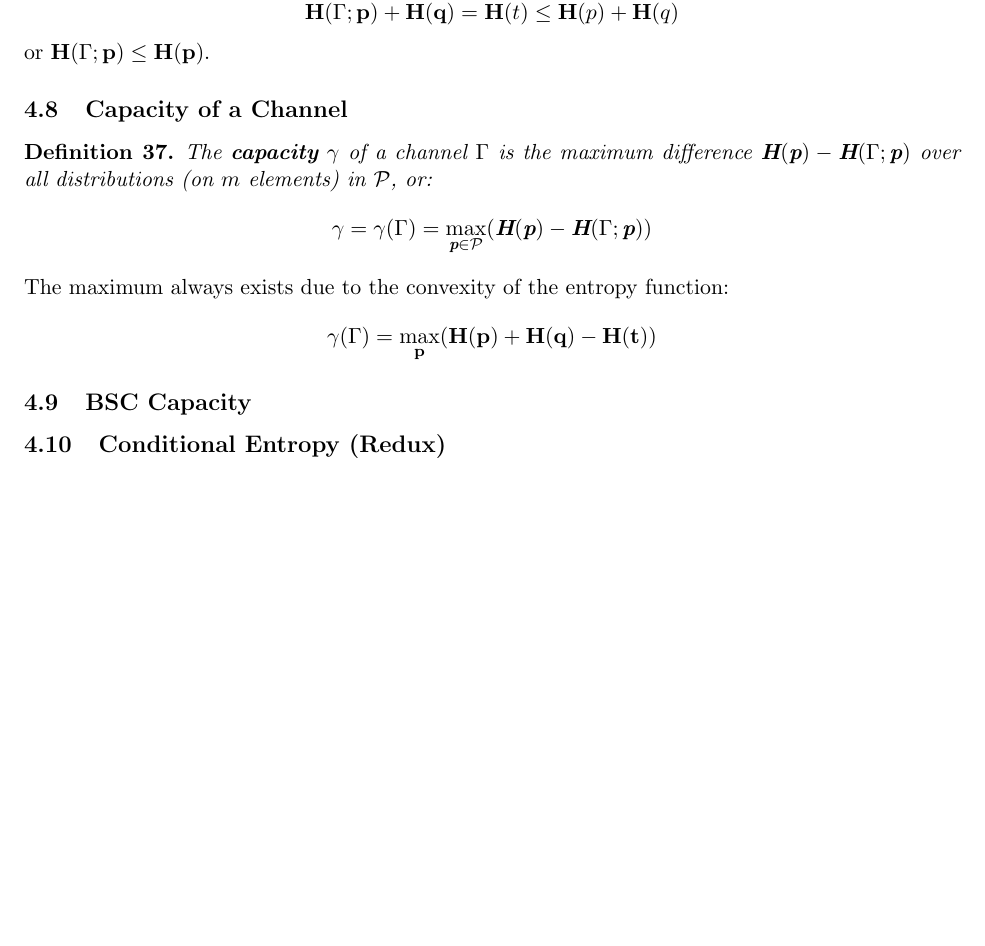
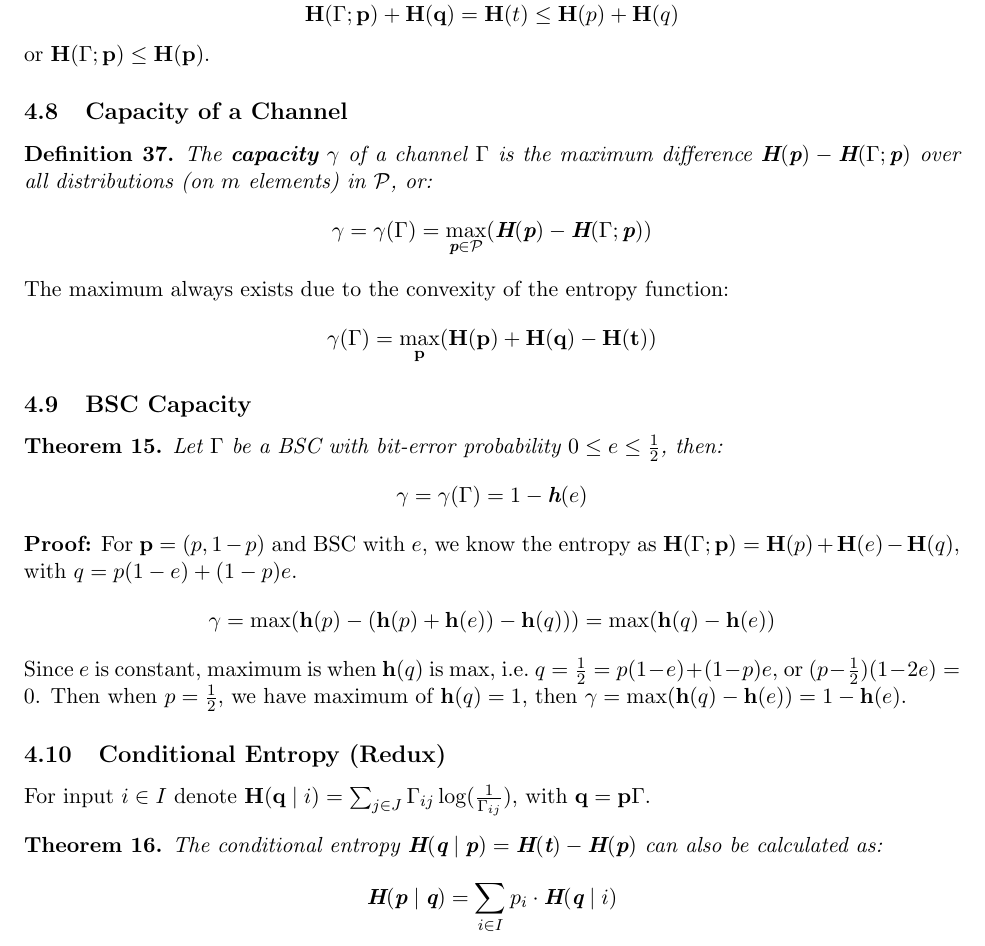
Before and after one commit to cheukwing/mc3-notes, a LaTeX document (information_and_coding_theory/information_theory.tex): part of page 20 of 20, cut so that both start at the same text, the shorter picture padded with empty space. Compiled offline with pdfLaTeX.

Commit message:
Complete info and codes for this week

```diff
--- a/information_and_coding_theory/information_theory.tex
+++ b/information_and_coding_theory/information_theory.tex
@@ -1025,7 +1025,30 @@ The maximum always exists due to the convexity of the entropy function:
 \]
 
 \subsection{BSC Capacity}
+\begin{theo}
+  Let $\Gamma$ be a BSC with bit-error probability $0 \leq e \leq \frac{1}{2}$, then:
+  \[
+    \gamma = \gamma(\Gamma) = 1 - \textbf{h}(e)
+  \]
+\end{theo}
+
+\textbf{Proof:}
+For $\textbf{p} = (p, 1 - p)$ and BSC with $e$, we know the entropy as $\textbf{H}(\Gamma ; \textbf{p}) = \textbf{H}(p) + \textbf{H}(e) - \textbf{H}(q)$, with $q = p(1 - e) + (1 - p)e$.
+\[
+  \gamma = \max(\textbf{h}(p) - (\textbf{h}(p) + \textbf{h}(e)) -\textbf{h}(q))) = \max(\textbf{h}(q)- \textbf{h}(e))
+\]
+
+Since $e$ is constant, maximum is when $\textbf{h}(q)$ is max, i.e.\ $q = \frac{1}{2} = p(1 - e) + (1 - p)e$, or $(p -\frac{1}{2})(1 - 2e) = 0$.
+Then when $p = \frac{1}{2}$, we have maximum of $\textbf{h}(q) = 1$, then $\gamma = \max(\textbf{h}(q)- \textbf{h}(e)) = 1 - \textbf{h}(e)$.
 
 \subsection{Conditional Entropy (Redux)}
+For input $i \in I$ denote $\textbf{H}(\textbf{q} \mid i) = \sum_{j \in J} \Gamma_{ij} \log (\frac{1}{\Gamma_{ij}})$, with $\textbf{q} = \textbf{p}\Gamma$.
+
+\begin{theo}
+  The conditional entropy $\textbf{H}(\textbf{q} \mid \textbf{p}) = \textbf{H}(\textbf{t}) -  \textbf{H}(\textbf{p})$ can also be calculated as:
+  \[
+    \textbf{H}(\textbf{p} \mid \textbf{q}) = \sum_{i \in I} p_i \cdot \textbf{H}(\textbf{q} \mid i)
+  \]
+\end{theo}
 
 \end{document}
```
